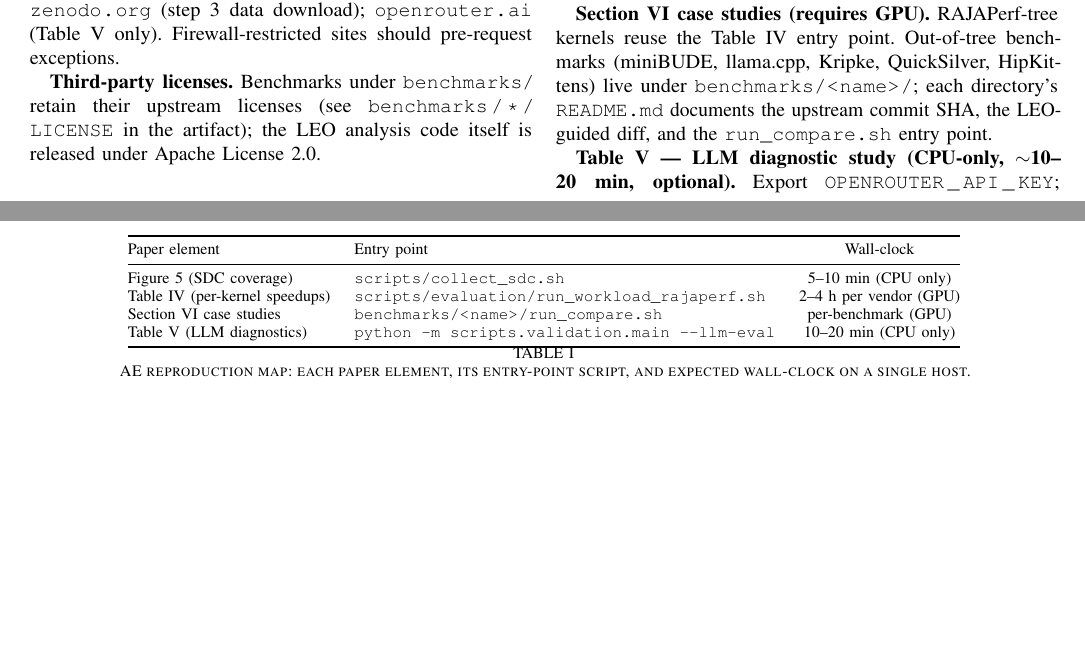
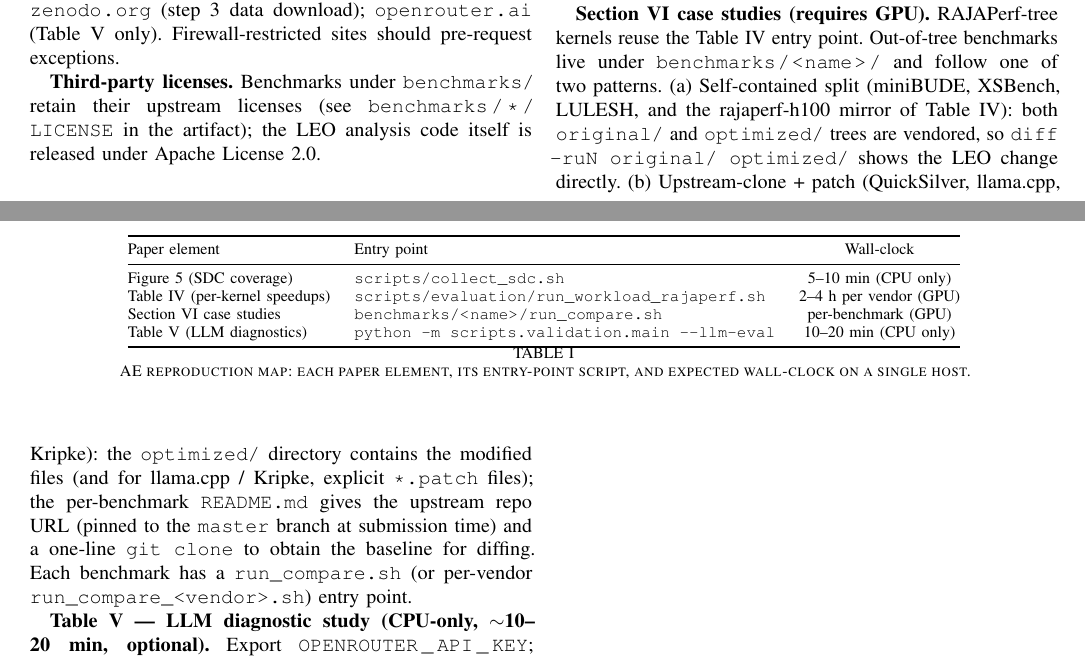
Before and after one commit to yuninxia/leo_sc26_ae, a LaTeX paper (ad_appendix.tex): two parts of pages 3 and 4 of 4, joined at a grey line, cut so that both start at the same text, the shorter picture padded with empty space. Compiled offline with pdfLaTeX; a missing font is replaced by an installed copy or a similar font; a LaTeX package or settings file that is missing is left out.

Commit message:
Add READMEs for minibude/xsbench; clarify Section VI diff patterns

```diff
--- a/ad_appendix.tex
+++ b/ad_appendix.tex
@@ -241,7 +241,7 @@ Run \texttt{bash}~\path{scripts/collect_sdc.sh}. LEO analyzes pre-collected HPCT
 Run \texttt{bash}~\path{scripts/evaluation/run_workload_rajaperf.sh}~\texttt{--kernel <K> --vendor <V>} (\texttt{<V>} $\in$ \texttt{\{nvidia,~amd,~intel,~all\}}); compute speedups via \texttt{cd}~\path{benchmarks/rajaperf-h100}~\texttt{\&\& python postprocess.py}.
 
 \textbf{Section~VI case studies (requires GPU).}
-RAJAPerf-tree kernels reuse the Table~IV entry point. Out-of-tree benchmarks (miniBUDE, llama.cpp, Kripke, QuickSilver, HipKittens) live under \path{benchmarks/<name>/}; each directory's \texttt{README.md} documents the upstream commit SHA, the LEO-guided diff, and the \texttt{run\_compare.sh} entry point.
+RAJAPerf-tree kernels reuse the Table~IV entry point. Out-of-tree benchmarks live under \path{benchmarks/<name>/} and follow one of two patterns. (a)~Self-contained split (miniBUDE, XSBench, LULESH, and the rajaperf-h100 mirror of Table~IV): both \path{original/} and \path{optimized/} trees are vendored, so \texttt{diff -ruN original/ optimized/} shows the LEO change directly. (b)~Upstream-clone + patch (QuickSilver, llama.cpp, Kripke): the \path{optimized/} directory contains the modified files (and for llama.cpp / Kripke, explicit \path{*.patch} files); the per-benchmark \texttt{README.md} gives the upstream repo URL (pinned to the \texttt{master} branch at submission time) and a one-line \texttt{git clone} to obtain the baseline for diffing. Each benchmark has a \texttt{run\_compare.sh} (or per-vendor \texttt{run\_compare\_<vendor>.sh}) entry point.
 
 \textbf{Table~V --- LLM diagnostic study (CPU-only, $\sim$10--20~min, optional).}
 Export \path{OPENROUTER_API_KEY}; run \path{uv run python -m scripts.validation.main --llm-eval --llm-model google/gemini-3.1-pro --llm-log results/llm_eval.log}. Pre-collected LLM outputs are in \texttt{results/}; lower \path{--llm-concurrency} (default~5) if rate-limited.
```
Also changed, not shown: benchmarks/minibude/README.md (added), benchmarks/xsbench/README.md (added).
